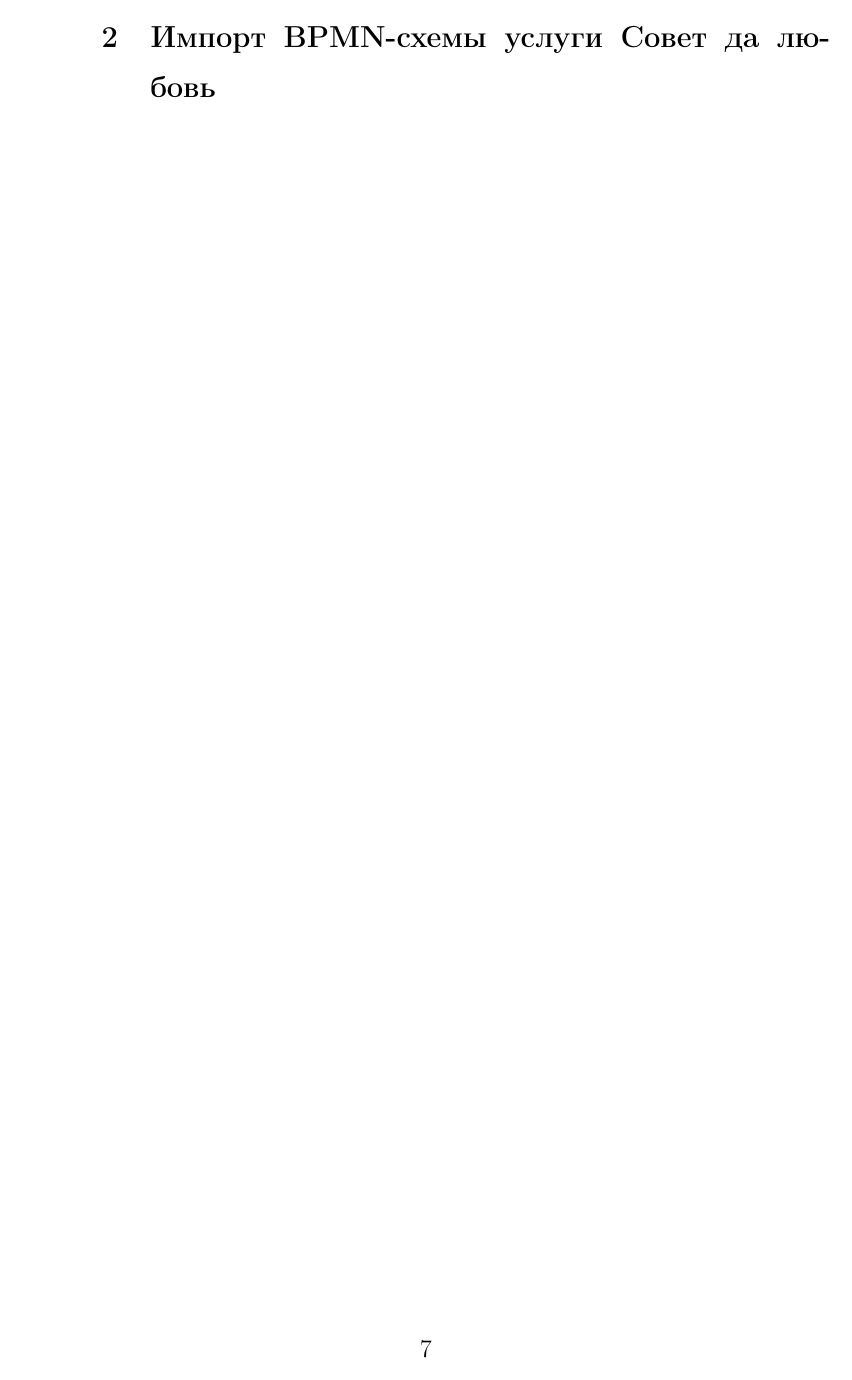
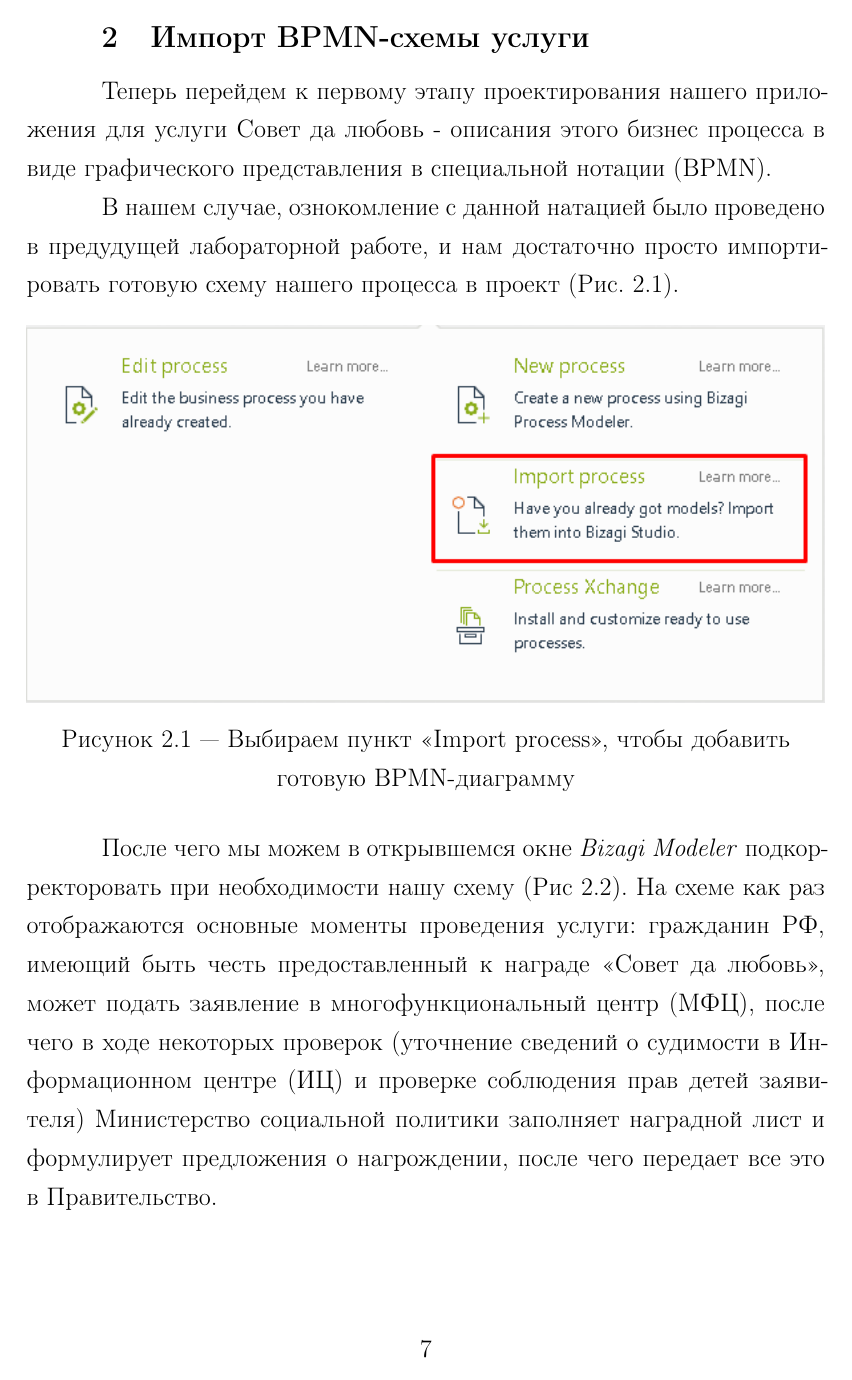
Before and after one commit to Suhoy95/bizagi-studio-report, a LaTeX document (rpz.tex, which reads 30-import-bpmn.tex): page 7 of 13 before the commit and page 7 of 14 after it. Compiled offline with pdfLaTeX; a LaTeX package or settings file that is missing is left out.

Commit message:
импорт BPMN

```diff
--- a/30-import-bpmn.tex
+++ b/30-import-bpmn.tex
@@ -1 +1,21 @@
-\chapter{Импорт BPMN-схемы услуги Совет да любовь}
+\chapter{Импорт BPMN-схемы услуги}
+
+Теперь перейдем к первому этапу проектирования нашего приложения
+для услуги Совет да любовь - описания этого бизнес процесса в виде
+графического представления в специальной нотации (BPMN).
+
+В нашем случае, ознокомление с данной натацией было проведено в предудущей
+лабораторной работе, и нам достаточно просто импортировать готовую схему
+нашего процесса в проект (Рис. \ref{30-import}).
+
+\myImage{Выбираем пункт <<Import process>>,
+чтобы добавить готовую BPMN-диаграмму}{30-import}{30-import}
+
+После чего мы можем в открывшемся окне \textit{Bizagi Modeler} подкорректоровать
+при необходимости нашу схему (Рис \ref{30-description}). На схеме как раз
+отображаются основные моменты проведения услуги: гражданин РФ, имеющий быть
+честь предоставленный к награде <<Совет да любовь>>, может подать заявление
+в многофункциональный центр (МФЦ), после чего в ходе некоторых проверок
+(уточнение сведений о судимости в Информационном центре (ИЦ) и проверке соблюдения
+прав детей заявителя) Министерство социальной политики заполняет наградной лист
+и формулирует предложения о нагрождении, после чего передает все это в Правительство.
--- a/rpz.tex
+++ b/rpz.tex
@@ -12,6 +12,7 @@
 
 % Полезные макросы листингов.
 \include{macros.inc}
+\usepackage[figuresleft]{rotating}
 
 \begin{document}
 
```
Also changed, not shown: 50-research.tex (deleted, +0 -18 lines), figures/30-BPMN.png (added), figures/30-import.png (added), rpz.pdf, 30-import-bpmn.tex (7 more changed lines).
